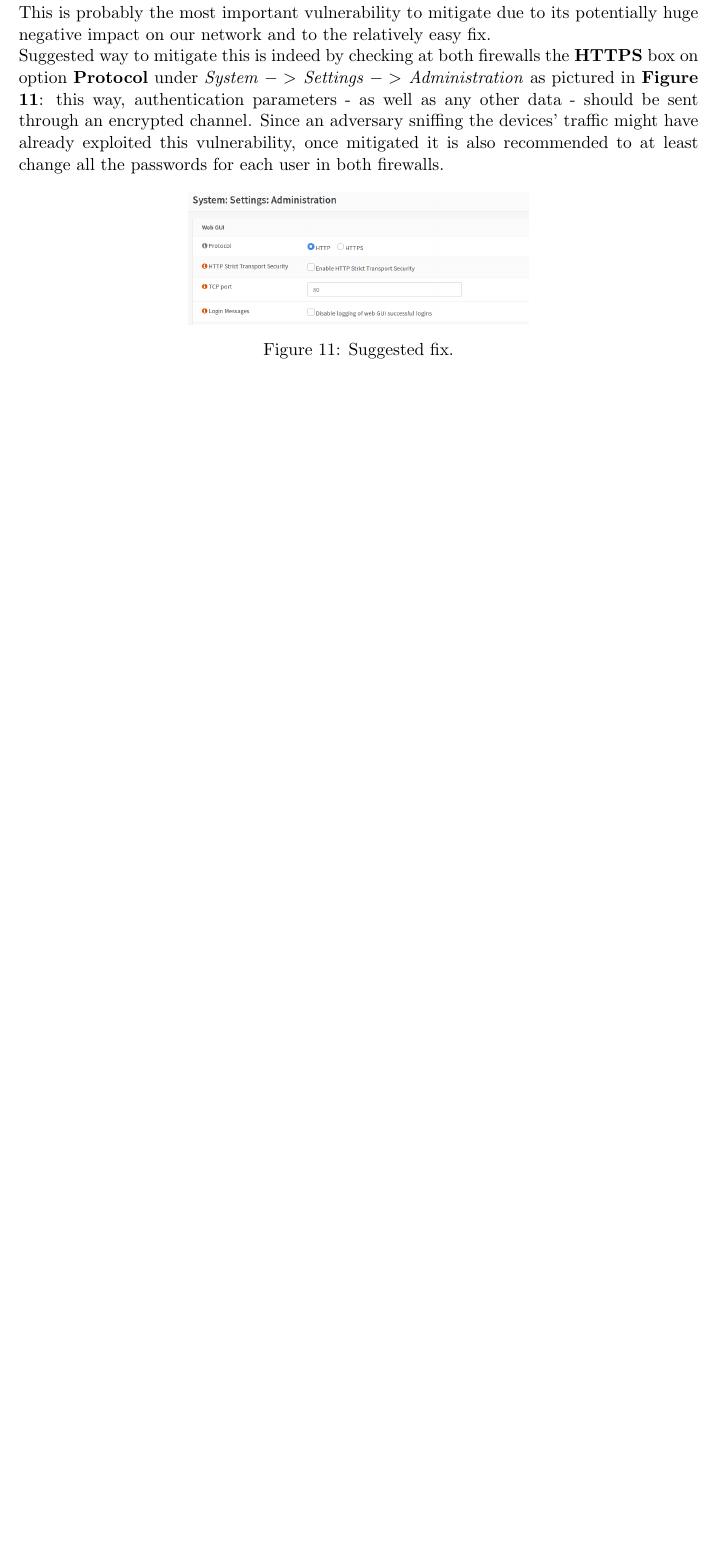
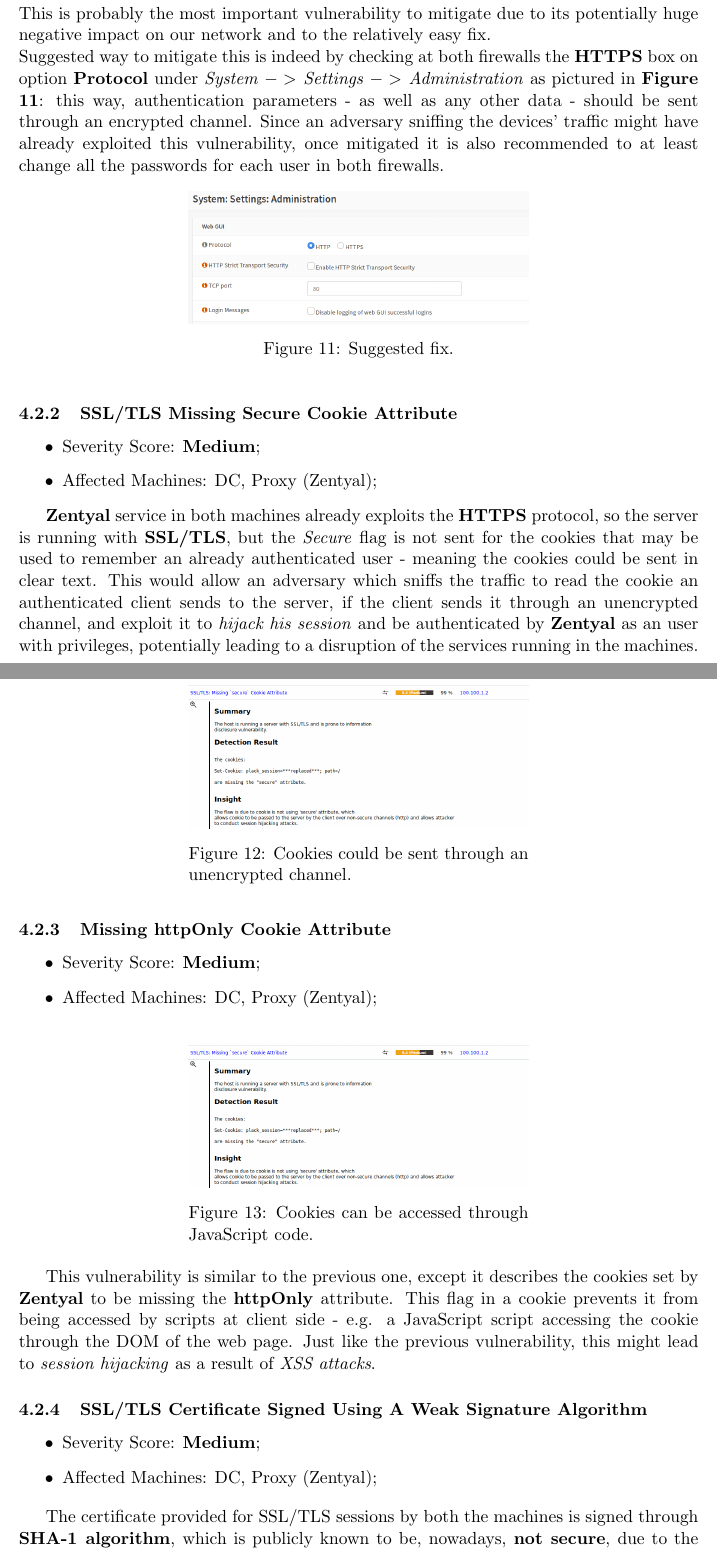
Before and after one commit to valgh/pnd-assignments, a LaTeX problem sheet (Assignment_4/Report.tex, which reads Assignment_4/assessment.tex): part of page 9 of 10 before the commit and two parts of pages 9 and 10 of 13 after it, the two joined at a grey line, cut so that both start at the same text, the shorter picture padded with empty space. Compiled offline with pdfLaTeX.

Commit message:
+assignment 4 update

```diff
--- a/Assignment_4/assessment.tex
+++ b/Assignment_4/assessment.tex
@@ -137,3 +137,41 @@
   \caption[a]{Suggested fix.}\label{fig:11}
 \end{minipage}%
 \end{figure}
+
+\subsubsection{SSL/TLS Missing Secure Cookie Attribute}
+\begin{itemize}
+\item Severity Score: \textbf{Medium};
+\item Affected Machines: DC, Proxy (Zentyal);
+\end{itemize}
+\begin{figure}[!htb]
+\centering
+\begin{minipage}{.5\textwidth}
+  \centering
+  \includegraphics[width=1\textwidth]{secureCookiesDCVuln.png}
+  \caption[a]{Cookies could be sent through an unencrypted channel.}\label{fig:12}
+\end{minipage}%
+\end{figure}
+
+\textbf{Zentyal} service in both machines already exploits the \textbf{HTTPS} protocol, so the server is running with \textbf{SSL/TLS}, but the \textit{Secure} flag is not sent for the cookies that may be used to remember an already authenticated user - meaning the cookies could be sent in clear text. This would allow an adversary which sniffs the traffic to read the cookie an authenticated client sends to the server, if the client sends it through an unencrypted channel, and exploit it to \textit{hijack his session} and be authenticated by \textbf{Zentyal} as an user with privileges, potentially leading to a disruption of the services running in the machines.
+
+\subsubsection{Missing httpOnly Cookie Attribute}
+\begin{itemize}
+\item Severity Score: \textbf{Medium};
+\item Affected Machines: DC, Proxy (Zentyal);
+\end{itemize}
+\begin{figure}[!htb]
+\centering
+\begin{minipage}{.5\textwidth}
+  \centering
+  \includegraphics[width=1\textwidth]{secureCookiesDCVuln.png}
+  \caption[a]{Cookies can be accessed through JavaScript code.}\label{fig:13}
+\end{minipage}%
+\end{figure}
+
+This vulnerability is similar to the previous one, except it describes the cookies set by \textbf{Zentyal} to be missing the \textbf{httpOnly} attribute. This flag in a cookie prevents it from being accessed by scripts at client side - e.g. a JavaScript script accessing the cookie through the DOM of the web page. Just like the previous vulnerability, this might lead to \textit{session hijacking} as a result of \textit{XSS attacks}.
+
+\subsubsection{SSL/TLS Certificate Signed Using A Weak Signature Algorithm}
+\begin{itemize}
+\item Severity Score: \textbf{Medium};
+\item Affected Machines: DC, Proxy (Zentyal);
+\end{itemize}
@@ -139,0 +187 @@
+The certificate provided for SSL/TLS sessions by both the machines is signed through \textbf{SHA-1 algorithm}, which is publicly known to be, nowadays, \textbf{not secure}, due to the fact that in 2017 the \textbf{Google Security Team} announced to have broken the algorithm by finding a collision. This means the certificate can be forged, it is possible to impersonate both machines and a \textit{MITM} attack is technically feasible on them. To mitigate this threat, it is recommended to generate a new certificate, one for each machine, signed with a different algorithm, e.g. \textbf{SHA-250} or \textbf{SHA-3}.
```
Also changed, not shown: Assignment_4/Report.pdf, Assignment_4/assessment.tex (50 more changed lines), 6 other files.
